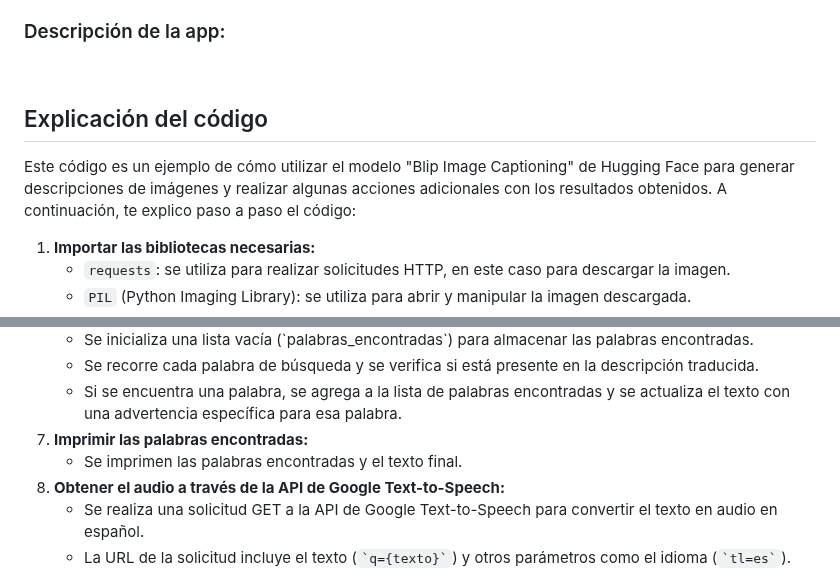
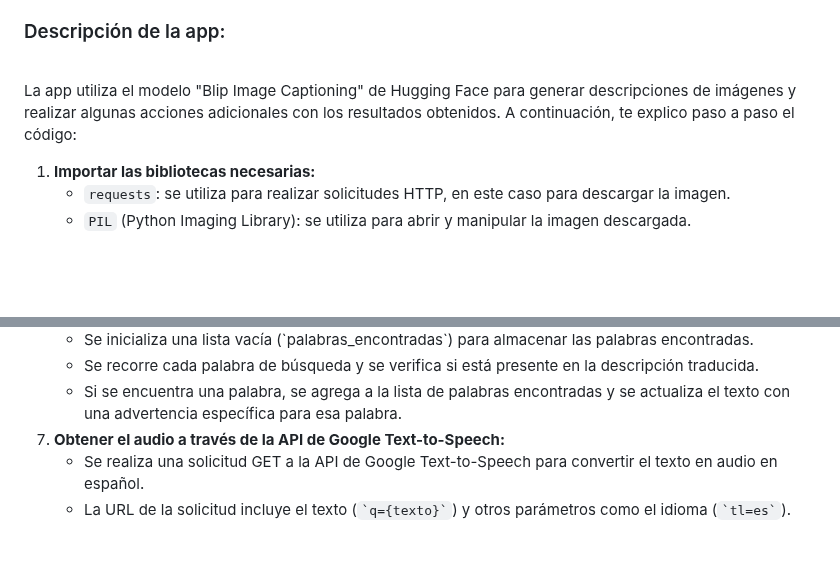
Before and after one commit to eri1142/tfm, a Markdown page: README.md, 2 parts joined by grey strips. Drawn GitHub-style; blank space fills up the shorter version.

Commit message:
Generación de archivo README.md para descripción del proyecto y uso de la app

```diff
--- a/README.md
+++ b/README.md
@@ -23,9 +23,7 @@
 
 <h3>Descripción de la app:</h3><br>
 
-<h2>Explicación del código</h2>
-
-<p>Este código es un ejemplo de cómo utilizar el modelo "Blip Image Captioning" de Hugging Face para generar descripciones de imágenes y realizar algunas acciones adicionales con los resultados obtenidos. A continuación, te explico paso a paso el código:</p>
+<p>La app utiliza el modelo "Blip Image Captioning" de Hugging Face para generar descripciones de imágenes y realizar algunas acciones adicionales con los resultados obtenidos. A continuación, te explico paso a paso el código:</p>
 
 <ol>
   <li><strong>Importar las bibliotecas necesarias:</strong>
@@ -73,12 +71,6 @@
       <li>Se inicializa una lista vacía (`palabras_encontradas`) para almacenar las palabras encontradas.</li>
       <li>Se recorre cada palabra de búsqueda y se verifica si está presente en la descripción traducida.</li>
       <li>Si se encuentra una palabra, se agrega a la lista de palabras encontradas y se actualiza el texto con una advertencia específica para esa palabra.</li>
-    </ul>
-  </li>
-
-  <li><strong>Imprimir las palabras encontradas:</strong>
-    <ul>
-      <li>Se imprimen las palabras encontradas y el texto final.</li>
     </ul>
   </li>
 
```
